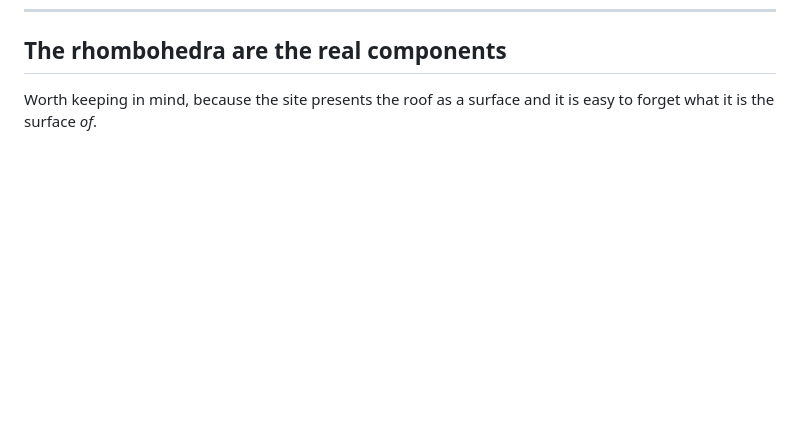
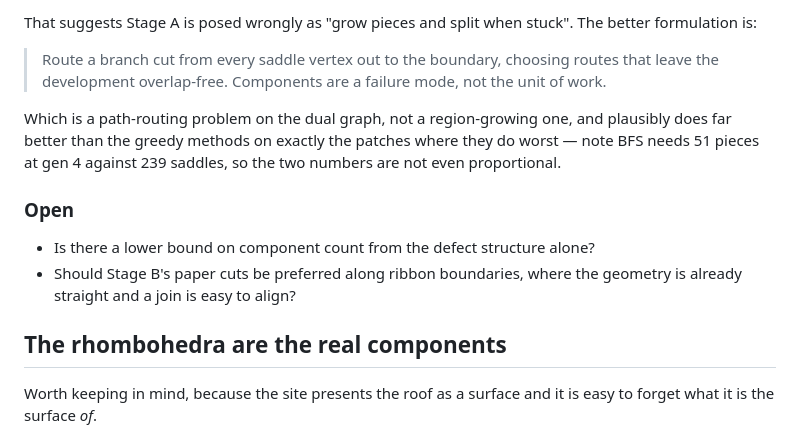
Before and after one commit to Jakeoil/wieringa-roof, a Markdown page: NOTES.md, the part around one of its changes. Drawn GitHub-style; blank space fills up the shorter version.

```diff
--- a/NOTES.md
+++ b/NOTES.md
@@ -218,3 +312,21 @@ hardcode), then retire `net.html`. Both wait on browser confirmation.
+That suggests Stage A is posed wrongly as "grow pieces and split when stuck". The
+better formulation is:
+
+> Route a branch cut from every saddle vertex out to the boundary, choosing routes
+> that leave the development overlap-free. Components are a failure mode, not the
+> unit of work.
+
+Which is a path-routing problem on the dual graph, not a region-growing one, and
+plausibly does far better than the greedy methods on exactly the patches where they
+do worst — note BFS needs 51 pieces at gen 4 against 239 saddles, so the two
+numbers are not even proportional.
+
+### Open
+
+- Is there a lower bound on component count from the defect structure alone?
+- Should Stage B's paper cuts be preferred along ribbon boundaries, where the
+  geometry is already straight and a join is easy to align?
+
 ## The rhombohedra are the real components
 
 Worth keeping in mind, because the site presents the roof as a surface and it is
```
Also changed, not shown: other parts of NOTES.md (+94 -0 lines).
